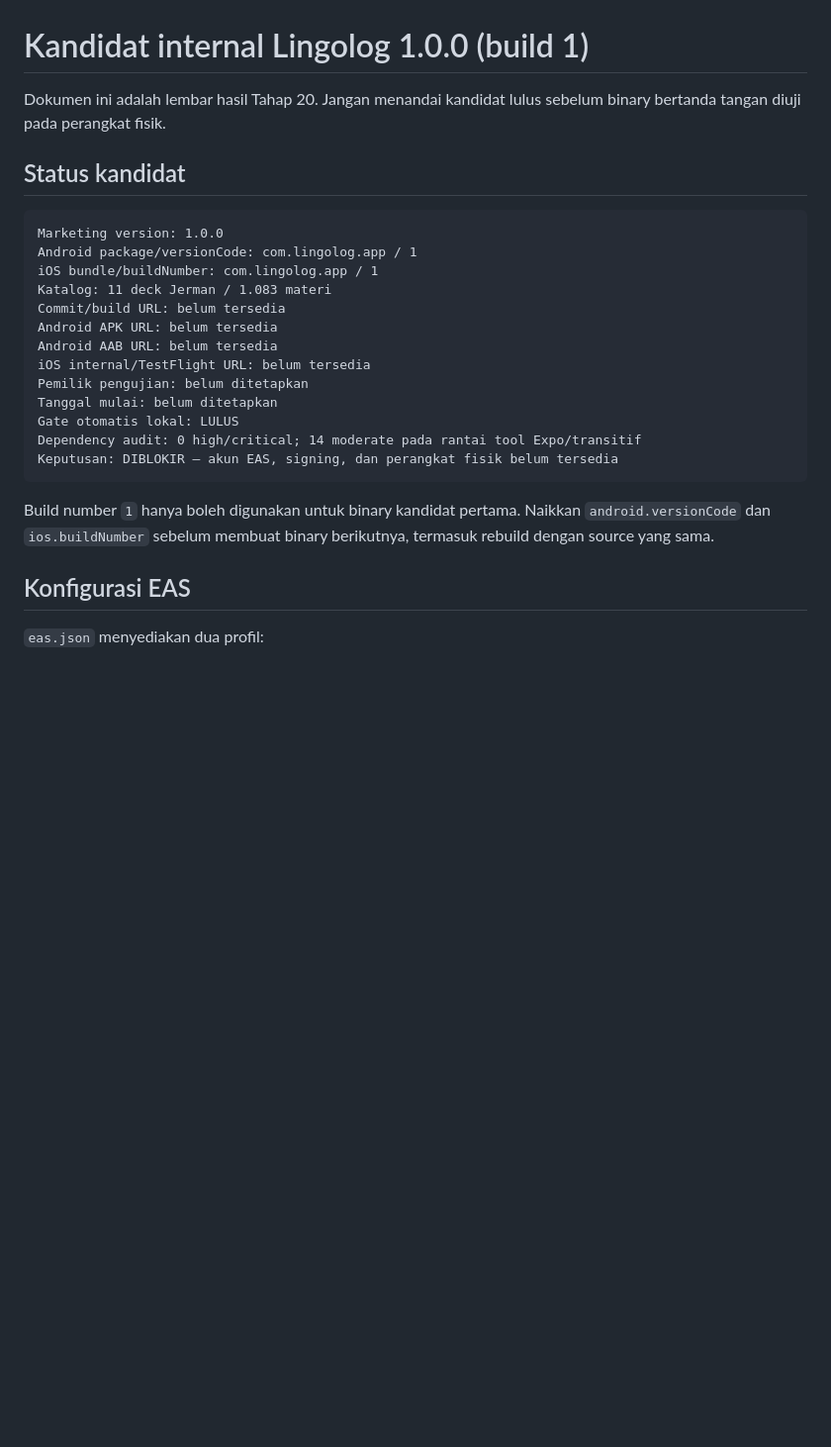
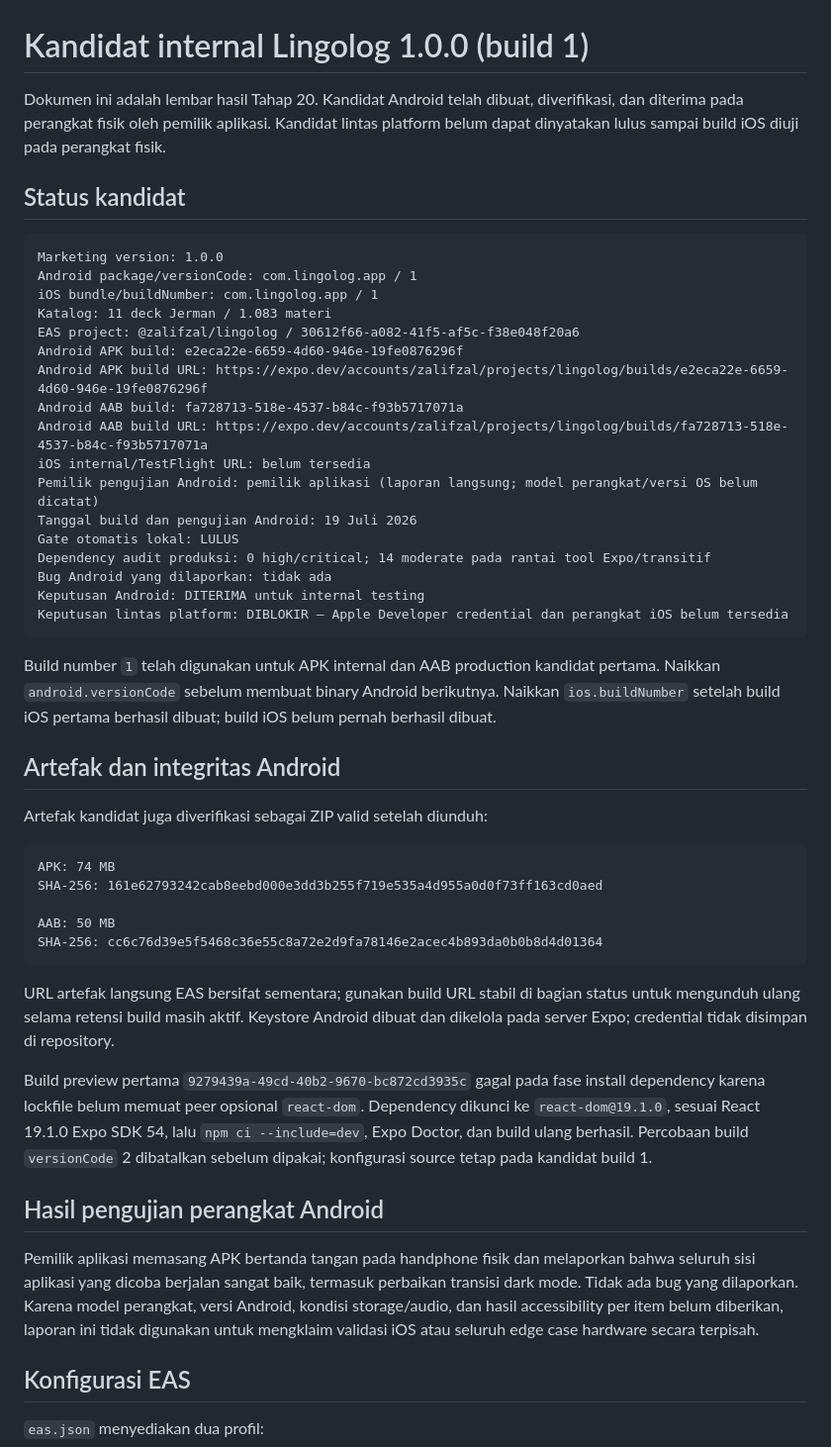
Before and after one commit to mifzalf/lingolog, a Markdown page: docs/INTERNAL_TESTING.md, the part around one of its changes. Shown at 99% size. GitHub-like rendering; blank space fills up the shorter version.

Commit message:
docs(testing): record Android internal build validation

````diff
--- a/docs/INTERNAL_TESTING.md
+++ b/docs/INTERNAL_TESTING.md
@@ -1,6 +1,6 @@
 # Kandidat internal Lingolog 1.0.0 (build 1)
 
-Dokumen ini adalah lembar hasil Tahap 20. Jangan menandai kandidat lulus sebelum binary bertanda tangan diuji pada perangkat fisik.
+Dokumen ini adalah lembar hasil Tahap 20. Kandidat Android telah dibuat, diverifikasi, dan diterima pada perangkat fisik oleh pemilik aplikasi. Kandidat lintas platform belum dapat dinyatakan lulus sampai build iOS diuji pada perangkat fisik.
 
 ## Status kandidat
 
@@ -9,18 +9,42 @@ Marketing version: 1.0.0
 Android package/versionCode: com.lingolog.app / 1
 iOS bundle/buildNumber: com.lingolog.app / 1
 Katalog: 11 deck Jerman / 1.083 materi
-Commit/build URL: belum tersedia
-Android APK URL: belum tersedia
-Android AAB URL: belum tersedia
+EAS project: @zalifzal/lingolog / 30612f66-a082-41f5-af5c-f38e048f20a6
+Android APK build: e2eca22e-6659-4d60-946e-19fe0876296f
+Android APK build URL: https://expo.dev/accounts/zalifzal/projects/lingolog/builds/e2eca22e-6659-4d60-946e-19fe0876296f
+Android AAB build: fa728713-518e-4537-b84c-f93b5717071a
+Android AAB build URL: https://expo.dev/accounts/zalifzal/projects/lingolog/builds/fa728713-518e-4537-b84c-f93b5717071a
 iOS internal/TestFlight URL: belum tersedia
-Pemilik pengujian: belum ditetapkan
-Tanggal mulai: belum ditetapkan
+Pemilik pengujian Android: pemilik aplikasi (laporan langsung; model perangkat/versi OS belum dicatat)
+Tanggal build dan pengujian Android: 19 Juli 2026
 Gate otomatis lokal: LULUS
-Dependency audit: 0 high/critical; 14 moderate pada rantai tool Expo/transitif
-Keputusan: DIBLOKIR — akun EAS, signing, dan perangkat fisik belum tersedia
+Dependency audit produksi: 0 high/critical; 14 moderate pada rantai tool Expo/transitif
+Bug Android yang dilaporkan: tidak ada
+Keputusan Android: DITERIMA untuk internal testing
+Keputusan lintas platform: DIBLOKIR — Apple Developer credential dan perangkat iOS belum tersedia
 ```
 
-Build number `1` hanya boleh digunakan untuk binary kandidat pertama. Naikkan `android.versionCode` dan `ios.buildNumber` sebelum membuat binary berikutnya, termasuk rebuild dengan source yang sama.
+Build number `1` telah digunakan untuk APK internal dan AAB production kandidat pertama. Naikkan `android.versionCode` sebelum membuat binary Android berikutnya. Naikkan `ios.buildNumber` setelah build iOS pertama berhasil dibuat; build iOS belum pernah berhasil dibuat.
+
+## Artefak dan integritas Android
+
+Artefak kandidat juga diverifikasi sebagai ZIP valid setelah diunduh:
+
+```text
+APK: 74 MB
+SHA-256: 161e62793242cab8eebd000e3dd3b255f719e535a4d955a0d0f73ff163cd0aed
+
+AAB: 50 MB
+SHA-256: cc6c76d39e5f5468c36e55c8a72e2d9fa78146e2acec4b893da0b0b8d4d01364
+```
+
+URL artefak langsung EAS bersifat sementara; gunakan build URL stabil di bagian status untuk mengunduh ulang selama retensi build masih aktif. Keystore Android dibuat dan dikelola pada server Expo; credential tidak disimpan di repository.
+
+Build preview pertama `9279439a-49cd-40b2-9670-bc872cd3935c` gagal pada fase install dependency karena lockfile belum memuat peer opsional `react-dom`. Dependency dikunci ke `react-dom@19.1.0`, sesuai React 19.1.0 Expo SDK 54, lalu `npm ci --include=dev`, Expo Doctor, dan build ulang berhasil. Percobaan build `versionCode` 2 dibatalkan sebelum dipakai; konfigurasi source tetap pada kandidat build 1.
+
+## Hasil pengujian perangkat Android
+
+Pemilik aplikasi memasang APK bertanda tangan pada handphone fisik dan melaporkan bahwa seluruh sisi aplikasi yang dicoba berjalan sangat baik, termasuk perbaikan transisi dark mode. Tidak ada bug yang dilaporkan. Karena model perangkat, versi Android, kondisi storage/audio, dan hasil accessibility per item belum diberikan, laporan ini tidak digunakan untuk mengklaim validasi iOS atau seluruh edge case hardware secara terpisah.
 
 ## Konfigurasi EAS
 
````
Also changed, not shown: other parts of docs/INTERNAL_TESTING.md (+2 -2 lines), docs/ROADMAP.md (+9 -6 lines), docs/TESTING.md (+1 -1 lines).
